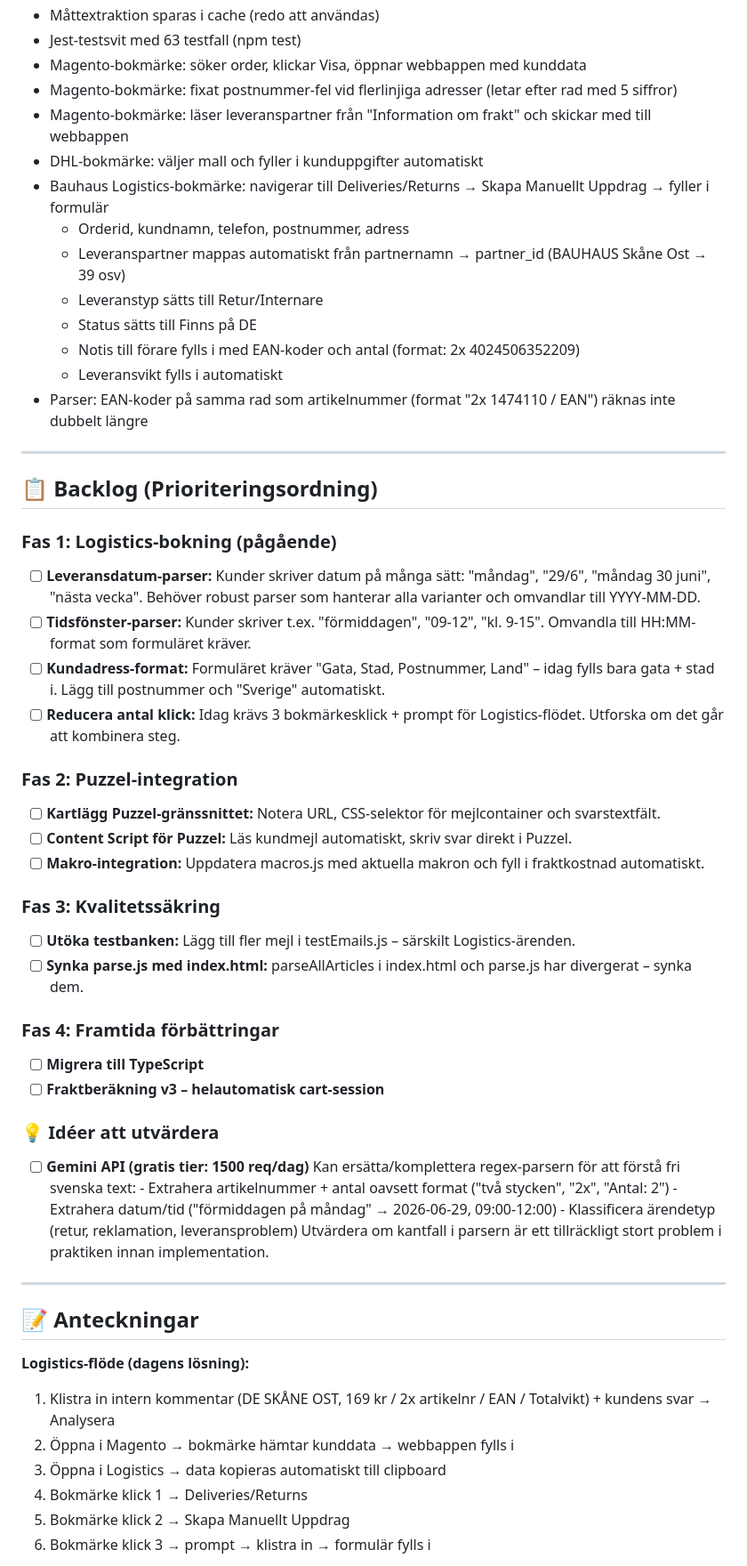
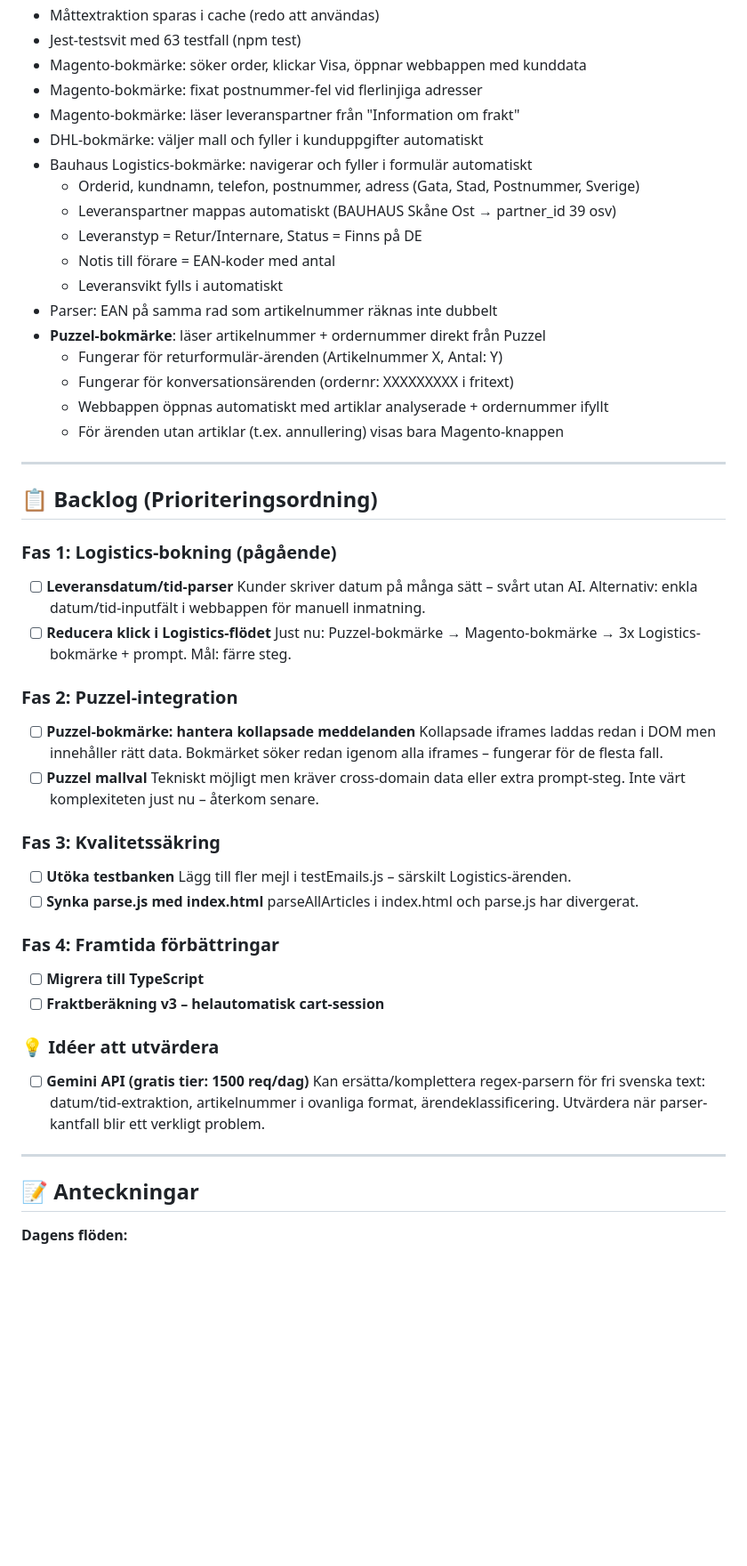
Before and after one commit to AdamBergkvist1/bauhaus-retur-web, a Markdown page: TODO.md, the part around one of its changes. Shown at 89% size. Rendered like a GitHub page; blank space fills up the shorter version.

Commit message:
Update TODO.md with new date and clarifications
Updated the last modified date and refined several bullet points for clarity in the TODO list.

```diff
--- a/TODO.md
+++ b/TODO.md
@@ -22,49 +22,47 @@ Automatisera och kvalitetssäkra returhanteringen genom att snabbt extrahera dat
 - Måttextraktion sparas i cache (redo att användas)
 - Jest-testsvit med 63 testfall (npm test)
 - Magento-bokmärke: söker order, klickar Visa, öppnar webbappen med kunddata
-- Magento-bokmärke: fixat postnummer-fel vid flerlinjiga adresser (letar efter rad med 5 siffror)
-- Magento-bokmärke: läser leveranspartner från "Information om frakt" och skickar med till webbappen
+- Magento-bokmärke: fixat postnummer-fel vid flerlinjiga adresser
+- Magento-bokmärke: läser leveranspartner från "Information om frakt"
 - DHL-bokmärke: väljer mall och fyller i kunduppgifter automatiskt
-- Bauhaus Logistics-bokmärke: navigerar till Deliveries/Returns → Skapa Manuellt Uppdrag → fyller i formulär
-  - Orderid, kundnamn, telefon, postnummer, adress
-  - Leveranspartner mappas automatiskt från partnernamn → partner_id (BAUHAUS Skåne Ost → 39 osv)
-  - Leveranstyp sätts till Retur/Internare
-  - Status sätts till Finns på DE
-  - Notis till förare fylls i med EAN-koder och antal (format: 2x 4024506352209)
+- Bauhaus Logistics-bokmärke: navigerar och fyller i formulär automatiskt
+  - Orderid, kundnamn, telefon, postnummer, adress (Gata, Stad, Postnummer, Sverige)
+  - Leveranspartner mappas automatiskt (BAUHAUS Skåne Ost → partner_id 39 osv)
+  - Leveranstyp = Retur/Internare, Status = Finns på DE
+  - Notis till förare = EAN-koder med antal
   - Leveransvikt fylls i automatiskt
-- Parser: EAN-koder på samma rad som artikelnummer (format "2x 1474110 / EAN") räknas inte dubbelt längre
+- Parser: EAN på samma rad som artikelnummer räknas inte dubbelt
+- **Puzzel-bokmärke**: läser artikelnummer + ordernummer direkt från Puzzel
+  - Fungerar för returformulär-ärenden (Artikelnummer X, Antal: Y)
+  - Fungerar för konversationsärenden (ordernr: XXXXXXXXX i fritext)
+  - Webbappen öppnas automatiskt med artiklar analyserade + ordernummer ifyllt
+  - För ärenden utan artiklar (t.ex. annullering) visas bara Magento-knappen
 
 ---
 
 ## 📋 Backlog (Prioriteringsordning)
 
 ### Fas 1: Logistics-bokning (pågående)
-- [ ] **Leveransdatum-parser:**
-      Kunder skriver datum på många sätt: "måndag", "29/6", "måndag 30 juni", "nästa vecka".
-      Behöver robust parser som hanterar alla varianter och omvandlar till YYYY-MM-DD.
-- [ ] **Tidsfönster-parser:**
-      Kunder skriver t.ex. "förmiddagen", "09-12", "kl. 9-15".
-      Omvandla till HH:MM-format som formuläret kräver.
-- [ ] **Kundadress-format:**
-      Formuläret kräver "Gata, Stad, Postnummer, Land" – idag fylls bara gata + stad i.
-      Lägg till postnummer och "Sverige" automatiskt.
-- [ ] **Reducera antal klick:**
-      Idag krävs 3 bokmärkesklick + prompt för Logistics-flödet.
-      Utforska om det går att kombinera steg.
+- [ ] **Leveransdatum/tid-parser**
+      Kunder skriver datum på många sätt – svårt utan AI.
+      Alternativ: enkla datum/tid-inputfält i webbappen för manuell inmatning.
+- [ ] **Reducera klick i Logistics-flödet**
+      Just nu: Puzzel-bokmärke → Magento-bokmärke → 3x Logistics-bokmärke + prompt.
+      Mål: färre steg.
 
 ### Fas 2: Puzzel-integration
-- [ ] **Kartlägg Puzzel-gränssnittet:**
-      Notera URL, CSS-selektor för mejlcontainer och svarstextfält.
-- [ ] **Content Script för Puzzel:**
-      Läs kundmejl automatiskt, skriv svar direkt i Puzzel.
-- [ ] **Makro-integration:**
-      Uppdatera macros.js med aktuella makron och fyll i fraktkostnad automatiskt.
+- [ ] **Puzzel-bokmärke: hantera kollapsade meddelanden**
+      Kollapsade iframes laddas redan i DOM men innehåller rätt data.
+      Bokmärket söker redan igenom alla iframes – fungerar för de flesta fall.
+- [ ] **Puzzel mallval**
+      Tekniskt möjligt men kräver cross-domain data eller extra prompt-steg.
+      Inte värt komplexiteten just nu – återkom senare.
 
 ### Fas 3: Kvalitetssäkring
-- [ ] **Utöka testbanken:**
+- [ ] **Utöka testbanken**
       Lägg till fler mejl i testEmails.js – särskilt Logistics-ärenden.
-- [ ] **Synka parse.js med index.html:**
-      parseAllArticles i index.html och parse.js har divergerat – synka dem.
+- [ ] **Synka parse.js med index.html**
+      parseAllArticles i index.html och parse.js har divergerat.
 
 ### Fas 4: Framtida förbättringar
 - [ ] **Migrera till TypeScript**
@@ -72,21 +70,13 @@ Automatisera och kvalitetssäkra returhanteringen genom att snabbt extrahera dat
 
 ### 💡 Idéer att utvärdera
 - [ ] **Gemini API (gratis tier: 1500 req/dag)**
-      Kan ersätta/komplettera regex-parsern för att förstå fri svenska text:
-      - Extrahera artikelnummer + antal oavsett format ("två stycken", "2x", "Antal: 2")
-      - Extrahera datum/tid ("förmiddagen på måndag" → 2026-06-29, 09:00-12:00)
-      - Klassificera ärendetyp (retur, reklamation, leveransproblem)
-      Utvärdera om kantfall i parsern är ett tillräckligt stort problem i praktiken innan implementation.
+      Kan ersätta/komplettera regex-parsern för fri svenska text:
+      datum/tid-extraktion, artikelnummer i ovanliga format, ärendeklassificering.
+      Utvärdera när parser-kantfall blir ett verkligt problem.
 
 ---
 
 ## 📝 Anteckningar
 
-**Logistics-flöde (dagens lösning):**
-1. Klistra in intern kommentar (DE SKÅNE OST, 169 kr / 2x artikelnr / EAN / Totalvikt) + kundens svar → Analysera
-2. Öppna i Magento → bokmärke hämtar kunddata → webbappen fylls i
-3. Öppna i Logistics → data kopieras automatiskt till clipboard
-4. Bokmärke klick 1 → Deliveries/Returns
-5. Bokmärke klick 2 → Skapa Manuellt Uppdrag
-6. Bokmärke klick 3 → prompt → klistra in → formulär fylls i
+**Dagens flöden:**
 
```
Also changed, not shown: other parts of TODO.md (+28 -17 lines).
